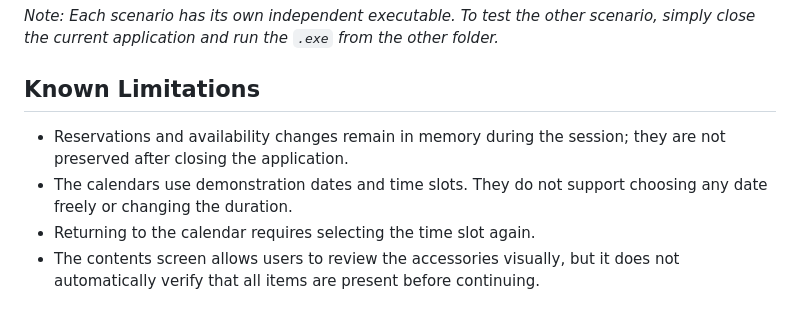
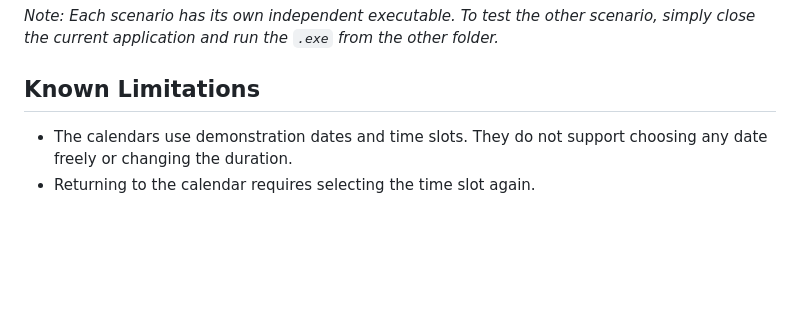
Before and after one commit to Meda2dAsada/meta_quest_kiosk, a Markdown page: README.md, the part around the change. GitHub-like rendering; blank space fills up the shorter version.

```diff
--- a/README.md
+++ b/README.md
@@ -86,8 +86,5 @@ The repository now includes standalone builds for both scenarios. To run them lo
 *Note: Each scenario has its own independent executable. To test the other scenario, simply close the current application and run the `.exe` from the other folder.*
 
 ## Known Limitations
-
-- Reservations and availability changes remain in memory during the session; they are not preserved after closing the application.
 - The calendars use demonstration dates and time slots. They do not support choosing any date freely or changing the duration.
 - Returning to the calendar requires selecting the time slot again.
-- The contents screen allows users to review the accessories visually, but it does not automatically verify that all items are present before continuing.
```
